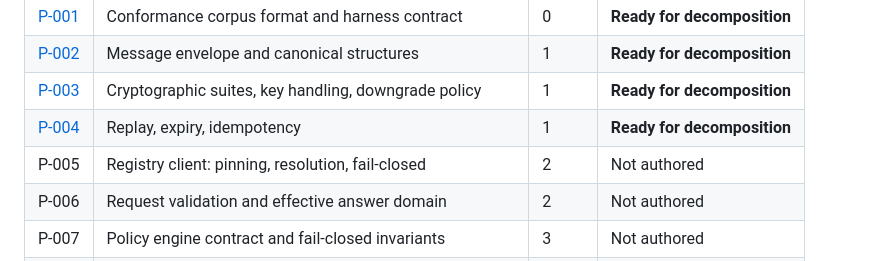
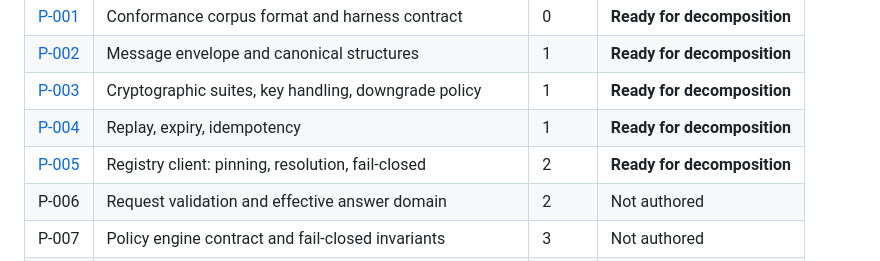
Before and after one commit to q2d-protocol/q2d, a Markdown page: docs/prds/README.md, the part around the change. Rendered like a GitHub page.

```diff
--- a/docs/prds/README.md
+++ b/docs/prds/README.md
@@ -9,7 +9,7 @@ assigned; an abandoned PRD keeps its number and is marked withdrawn.
 | [P-002](P-002-message-envelope.md) | Message envelope and canonical structures | 1 | **Ready for decomposition** |
 | [P-003](P-003-crypto-suites.md) | Cryptographic suites, key handling, downgrade policy | 1 | **Ready for decomposition** |
 | [P-004](P-004-replay-idempotency.md) | Replay, expiry, idempotency | 1 | **Ready for decomposition** |
-| P-005 | Registry client: pinning, resolution, fail-closed | 2 | Not authored |
+| [P-005](P-005-registry-client.md) | Registry client: pinning, resolution, fail-closed | 2 | **Ready for decomposition** |
 | P-006 | Request validation and effective answer domain | 2 | Not authored |
 | P-007 | Policy engine contract and fail-closed invariants | 3 | Not authored |
 | P-008 | Disclosure-capacity accounting | 3 | Not authored |
```
Also changed, not shown: docs/prds/P-005-registry-client.md (added, +267 -0 lines).
